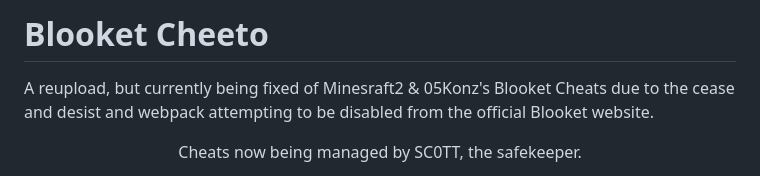
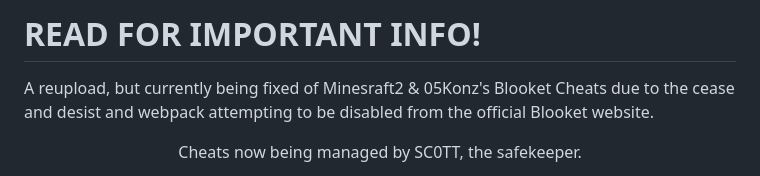
Before and after one commit to swagging-post/Blooket-Cheat-GUI-aka-Swaggers-GUI, a Markdown page: README.md, the part around the change. Rendered like a GitHub page.

```diff
--- a/README.md
+++ b/README.md
@@ -1,4 +1,4 @@
-# Blooket Cheeto
+# READ FOR IMPORTANT INFO!
 A reupload, but currently being fixed of Minesraft2 & 05Konz's Blooket Cheats due to the cease and desist and webpack attempting to be disabled from the official Blooket website.
 
 <p align="center">Cheats now being managed by SC0TT, the safekeeper.</p>
```
